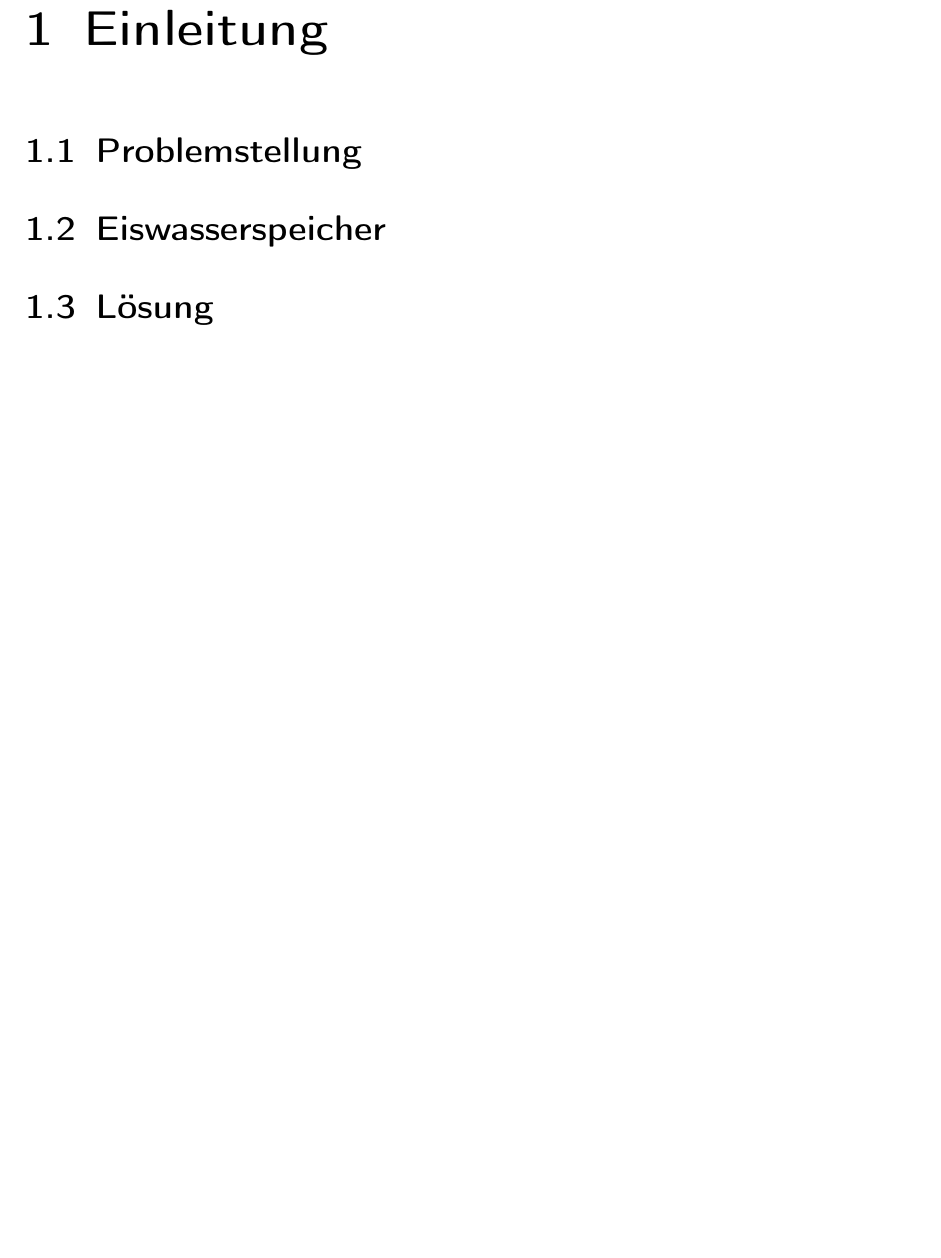
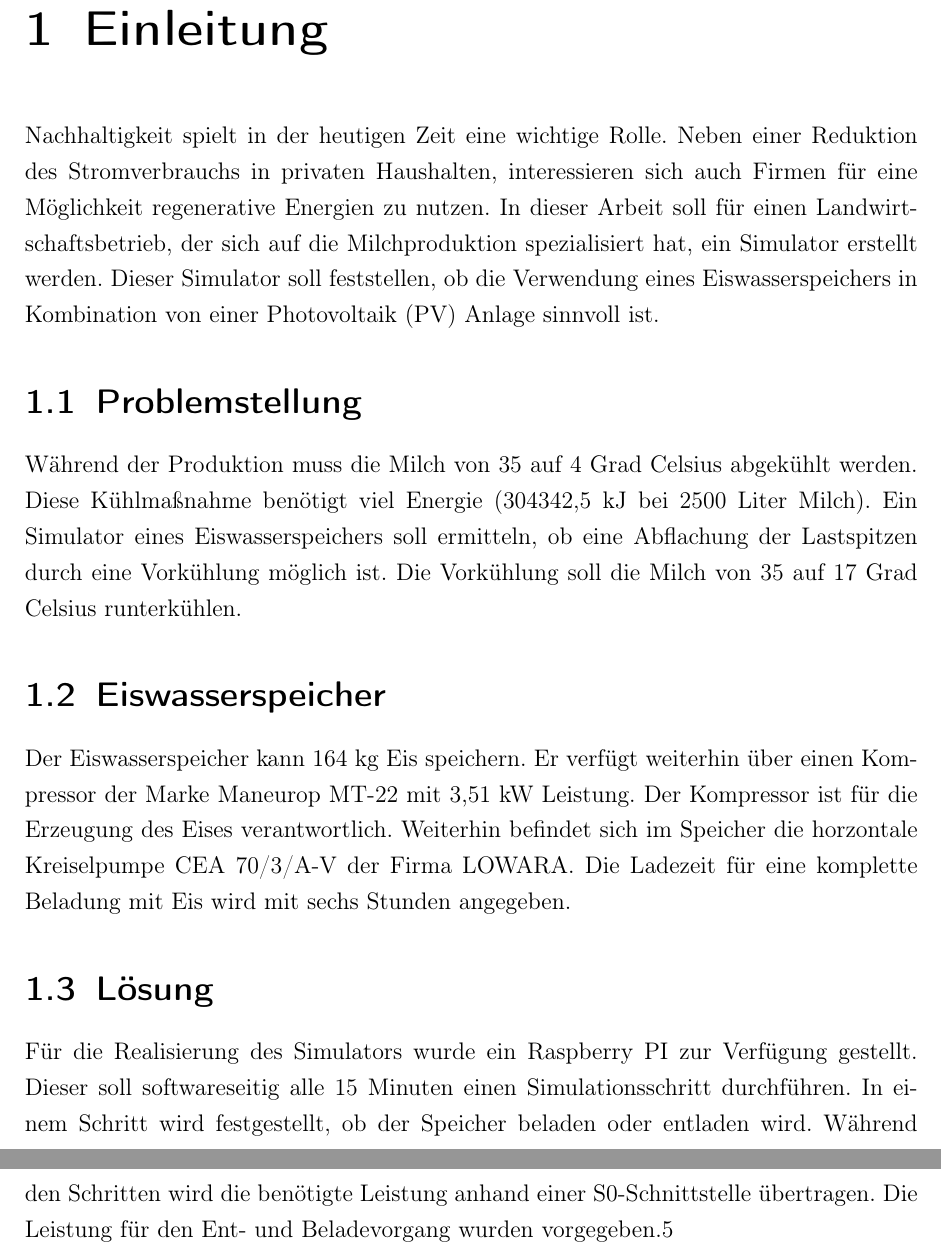
Before and after one commit to finkformatics/EiswasserspeicherDoku, a LaTeX document (Dokumentation.tex, which reads einleitung.tex): part of page 2 of 8 before the commit and two parts of pages 2 and 3 of 9 after it, the two joined at a grey line, cut so that both start at the same text, the shorter picture padded with empty space. Compiled offline with pdfLaTeX.

Commit message:
Einleitung erster Entwurf

```diff
--- a/einleitung.tex
+++ b/einleitung.tex
@@ -1,4 +1,11 @@
 \chapter{Einleitung}
-	\section{Problemstellung}
-	\section{Eiswasserspeicher}
-	\section{Lösung}
+Nachhaltigkeit spielt in der heutigen Zeit eine wichtige Rolle. Neben einer Reduktion des Stromverbrauchs in privaten Haushalten, interessieren sich auch Firmen für eine Möglichkeit regenerative Energien zu nutzen. In dieser Arbeit soll für einen Landwirtschaftsbetrieb, der sich auf die Milchproduktion spezialisiert hat, ein Simulator erstellt werden. Dieser Simulator soll feststellen, ob die Verwendung eines Eiswasserspeichers in Kombination von einer Photovoltaik (PV) Anlage sinnvoll ist.
+
+\section{Problemstellung}
+Während der Produktion muss die Milch von 35 auf 4 Grad Celsius abgekühlt werden. Diese Kühlmaßnahme benötigt viel Energie (304342,5 kJ bei 2500 Liter Milch). Ein Simulator eines Eiswasserspeichers soll ermitteln, ob eine Abflachung der Lastspitzen durch eine Vorkühlung möglich ist. Die Vorkühlung soll die Milch von 35 auf 17 Grad Celsius runterkühlen.
+
+\section{Eiswasserspeicher}
+Der Eiswasserspeicher kann 164 kg Eis speichern. Er verfügt weiterhin über einen Kompressor der Marke Maneurop MT-22 mit 3,51 kW Leistung. Der Kompressor ist für die Erzeugung des Eises verantwortlich. Weiterhin befindet sich im Speicher die horzontale Kreiselpumpe CEA 70/3/A-V der Firma LOWARA. Die Ladezeit für eine komplette Beladung mit Eis wird mit sechs Stunden angegeben.
+
+\section{Lösung}
+Für die Realisierung des Simulators wurde ein Raspberry PI zur Verfügung gestellt. Dieser soll softwareseitig alle 15 Minuten einen Simulationsschritt durchführen. In einem Schritt wird festgestellt, ob der Speicher beladen oder entladen wird. Während den Schritten wird die benötigte Leistung anhand einer S0-Schnittstelle übertragen. Die Leistung für den Ent- und Beladevorgang wurden vorgegeben.5
```
Also changed, not shown: Dokumentation.pdf.
